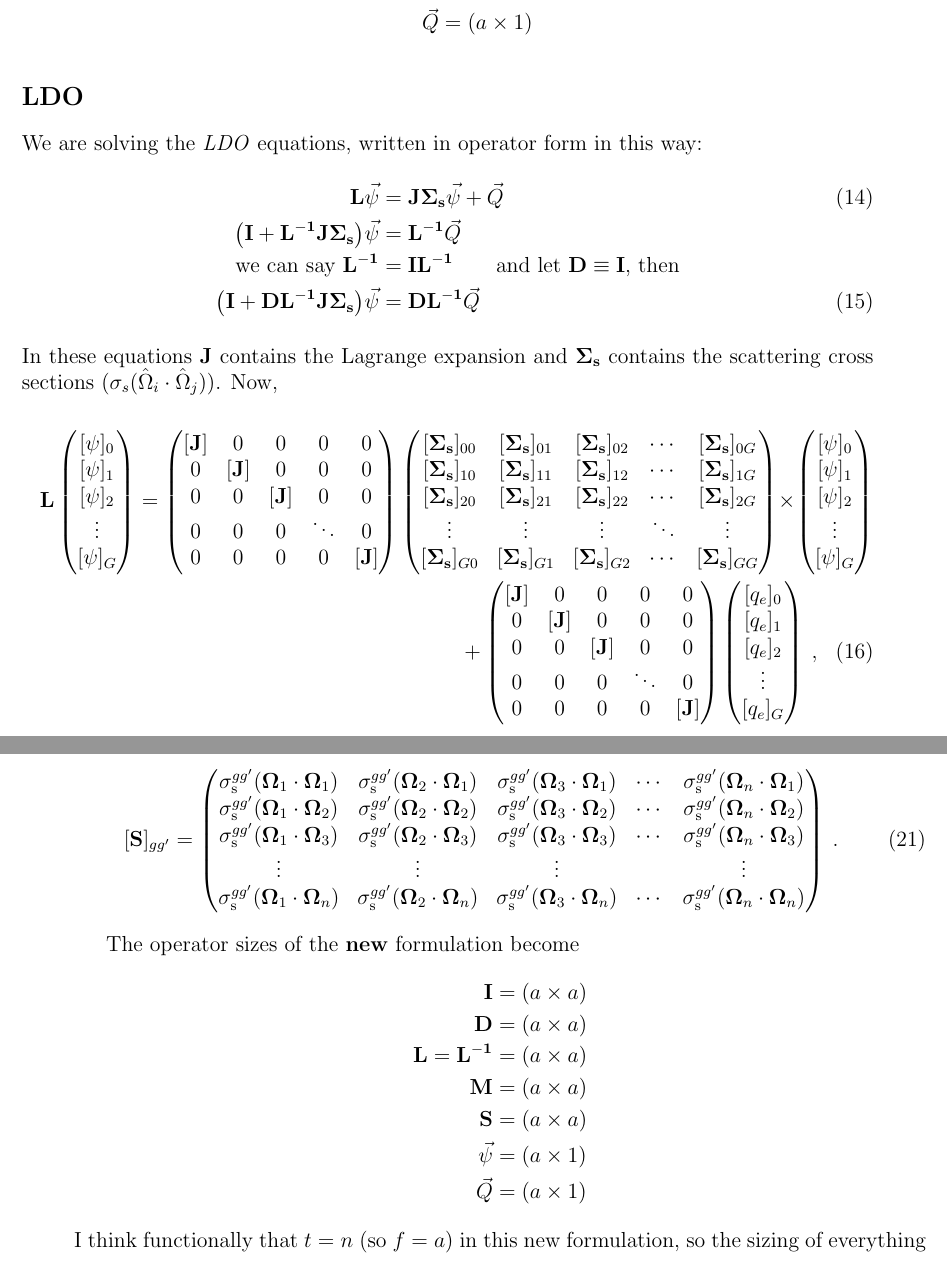
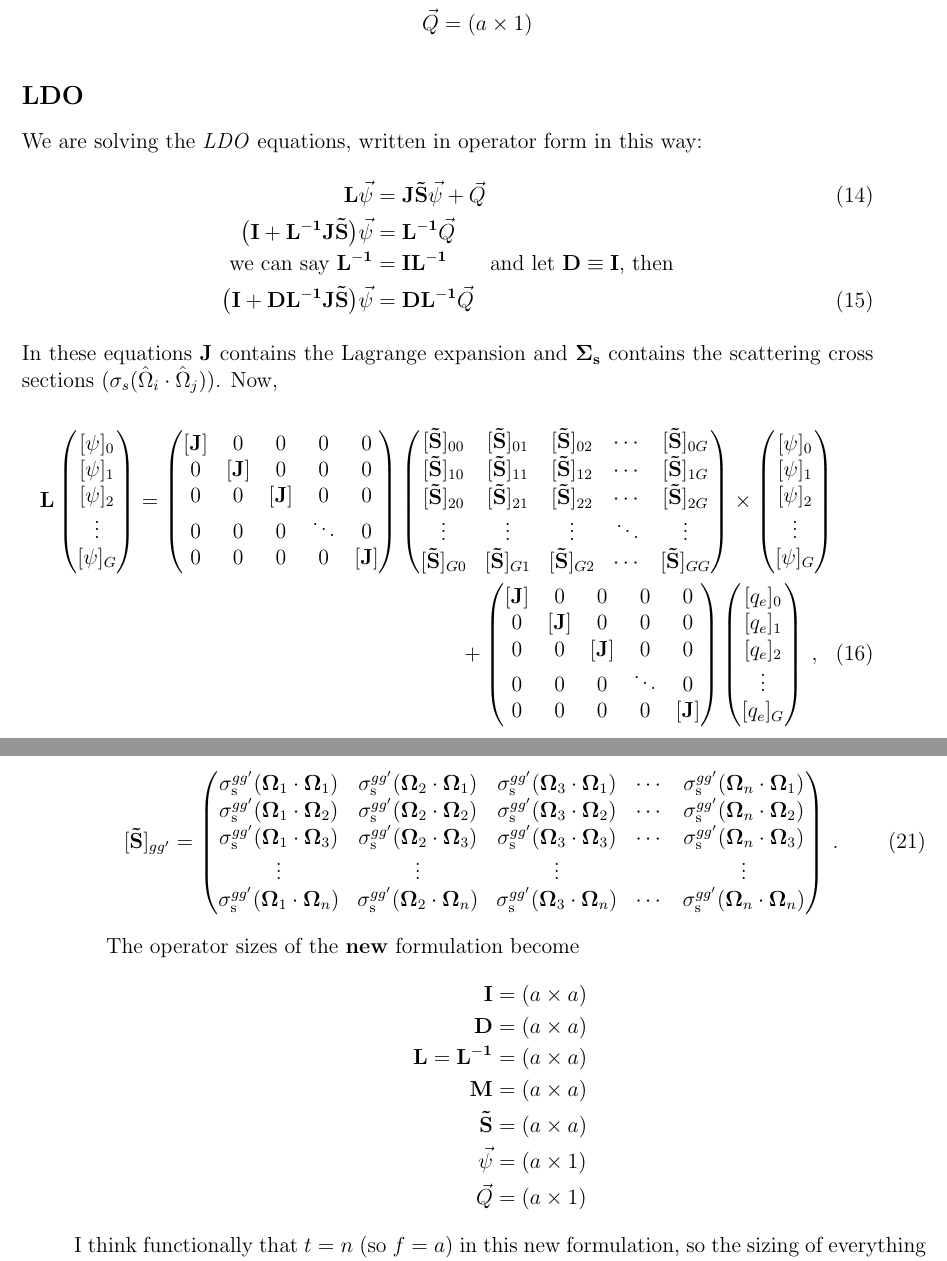
Before and after one commit to rachelslaybaugh/SummariesBackground, a LaTeX document (Miscellaneous/ldo-methods-rachel.tex): two parts of pages 3 and 4 of 4, joined at a grey line, cut so that both start at the same text. Compiled offline with pdfLaTeX.

Commit message:
changed \Sigma_s in cory method to \tilda{s} and made consistent.

```diff
--- a/Miscellaneous/ldo-methods-rachel.tex
+++ b/Miscellaneous/ldo-methods-rachel.tex
@@ -223,10 +223,10 @@ The operator sizes of the \textbf{original} formulation are
 We are solving the \textit{LDO} equations, written in operator form in this way:
 %
 \begin{align}
-\ve{L}\vec{\psi} &= \ve{J \Sigma_s}\vec{\psi} + \vec{Q}\\
-\bigl(\ve{I} + \ve{L^{-1} J \Sigma_s}\bigr)\vec{\psi} &= \ve{L^{-1}}\vec{Q} \nonumber \\
+\ve{L}\vec{\psi} &= \ve{J \tilde{S}}\vec{\psi} + \vec{Q}\\
+\bigl(\ve{I} + \ve{L^{-1} J \tilde{S}}\bigr)\vec{\psi} &= \ve{L^{-1}}\vec{Q} \nonumber \\
 \text{we can say }\ve{L^{-1}} &= \ve{I}\ve{L^{-1}} \qquad \text{and let } \ve{D} \equiv \ve{I} \text{, then} \nonumber\\
-\bigl(\ve{I} + \ve{D L^{-1} J \Sigma_s}\bigr)\vec{\psi} &= \ve{D L^{-1}}\vec{Q}
+\bigl(\ve{I} + \ve{D L^{-1} J \tilde{S}}\bigr)\vec{\psi} &= \ve{D L^{-1}}\vec{Q}
 \end{align}
 %
 In these equations $\ve{J}$ contains the Lagrange expansion and $\ve{\Sigma_s}$ contains the scattering cross sections ($\sigma_s(\hat{\Omega}_i \cdot \hat{\Omega}_j)$).
@@ -250,15 +250,15 @@ Now,
     \end{pmatrix}
     %%
     \begin{pmatrix}
-      [\ve{\Sigma_s}]_{00} & [\ve{\Sigma_s}]_{01} & [\ve{\Sigma_s}]_{02} & \cdots &
-      [\ve{\Sigma_s}]_{0G} \\
-      [\ve{\Sigma_s}]_{10} & [\ve{\Sigma_s}]_{11} & [\ve{\Sigma_s}]_{12} & \cdots &
-      [\ve{\Sigma_s}]_{1G} \\
-      [\ve{\Sigma_s}]_{20} & [\ve{\Sigma_s}]_{21} & [\ve{\Sigma_s}]_{22} & \cdots &
-      [\ve{\Sigma_s}]_{2G} \\
+      [\ve{\tilde{S}}]_{00} & [\ve{\tilde{S}}]_{01} & [\ve{\tilde{S}}]_{02} & \cdots &
+      [\ve{\tilde{S}}]_{0G} \\
+      [\ve{\tilde{S}}]_{10} & [\ve{\tilde{S}}]_{11} & [\ve{\tilde{S}}]_{12} & \cdots &
+      [\ve{\tilde{S}}]_{1G} \\
+      [\ve{\tilde{S}}]_{20} & [\ve{\tilde{S}}]_{21} & [\ve{\tilde{S}}]_{22} & \cdots &
+      [\ve{\tilde{S}}]_{2G} \\
       \vdots & \vdots & \vdots & \ddots & \vdots \\
-      [\ve{\Sigma_s}]_{G0} & [\ve{\Sigma_s}]_{G1} & [\ve{\Sigma_s}]_{G2} & \cdots &
-      [\ve{\Sigma_s}]_{GG}
+      [\ve{\tilde{S}}]_{G0} & [\ve{\tilde{S}}]_{G1} & [\ve{\tilde{S}}]_{G2} & \cdots &
+      [\ve{\tilde{S}}]_{GG}
     \end{pmatrix}
     \times
     \begin{pmatrix}
@@ -324,7 +324,7 @@ The operator $\ve{D}$ is now just an identity matrix. s, and it is defined
 %
 Finally, the new scattering cross section matrix is
 \begin{equation}
-  [\ve{S}]_{gg'} = \begin{pmatrix}
+  [\ve{\tilde{S}}]_{gg'} = \begin{pmatrix}
     \Sij{1}{1} & \Sij{2}{1} & \Sij{3}{1} & \cdots & \Sij{n}{1} \\
     \Sij{1}{2} & \Sij{2}{2} & \Sij{3}{2} & \cdots & \Sij{n}{2} \\
     \Sij{1}{3} & \Sij{2}{3} & \Sij{3}{3} & \cdots & \Sij{n}{3} \\
@@ -339,7 +339,7 @@ The operator sizes of the \textbf{new} formulation become
 \ve{D} &= (a \times a) \\
 \ve{L} = \ve{L^{-1}} &= (a \times a) \\
 \ve{M} &= (a \times a) \\
-\ve{S} &= (a \times a) \\
+\ve{\tilde{S}} &= (a \times a) \\
 \vec{\psi} &= (a \times 1) \\
 \vec{Q} &= (a \times 1)
 \end{align*}
```
